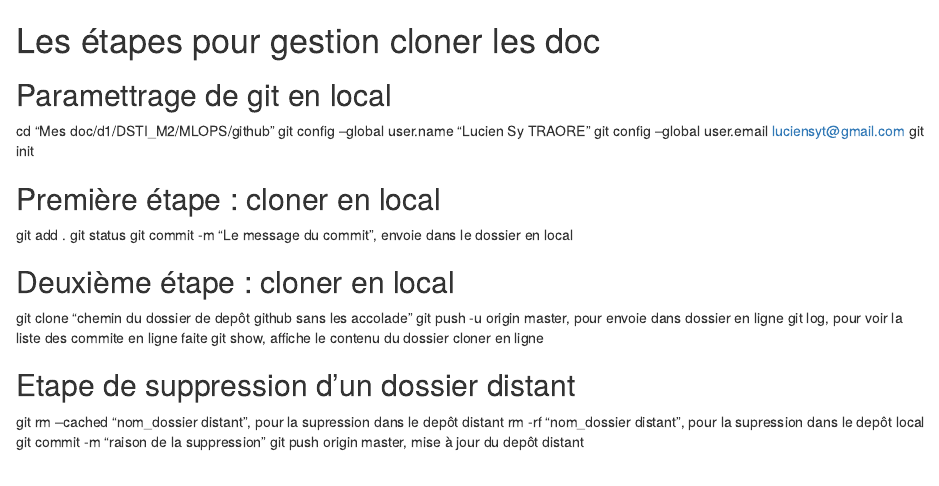
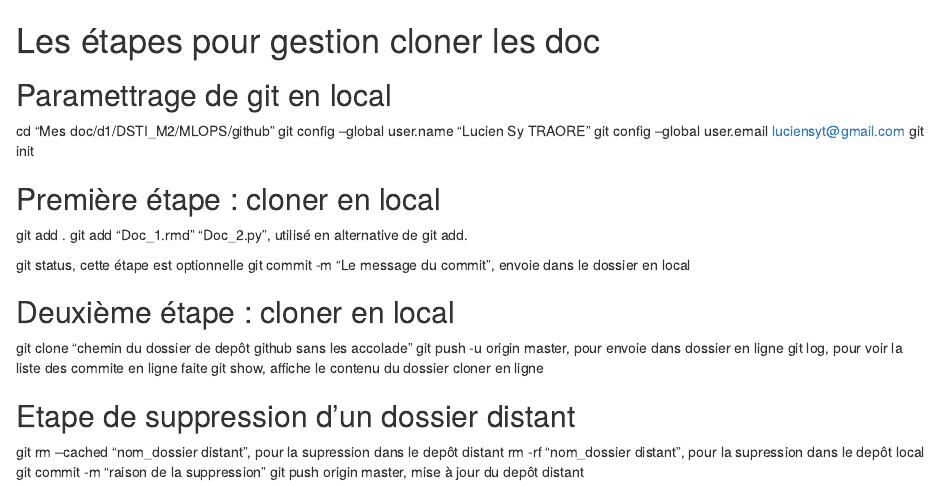
Before and after one commit to LucienSyTraore/ML1, an R Markdown document (Doc_ref.rmd): the page in a window 1100 px wide, from its top. Rendered offline with R 4.5, knitr and Pandoc, with nearby package versions.

Commit message:
Doc_ref_V1.0

```diff
--- a/Doc_ref.rmd
+++ b/Doc_ref.rmd
@@ -7,7 +7,9 @@ git init
 
 ## Première étape : cloner en local
 git add .
-git status
+git add "Doc_1.rmd" "Doc_2.py", utilisé en alternative de git add.
+
+git status, cette étape est optionnelle
 git commit -m "Le message du commit", envoie dans le dossier en local
 
 ## Deuxième étape : cloner en local
```
